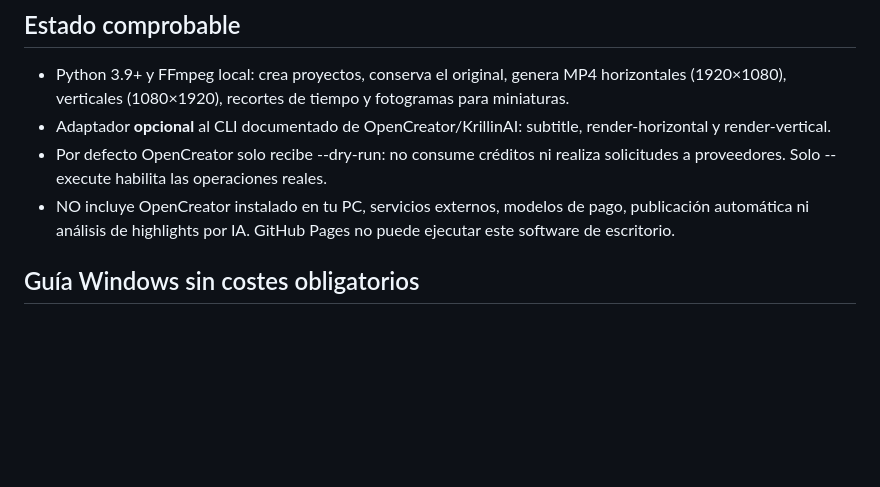
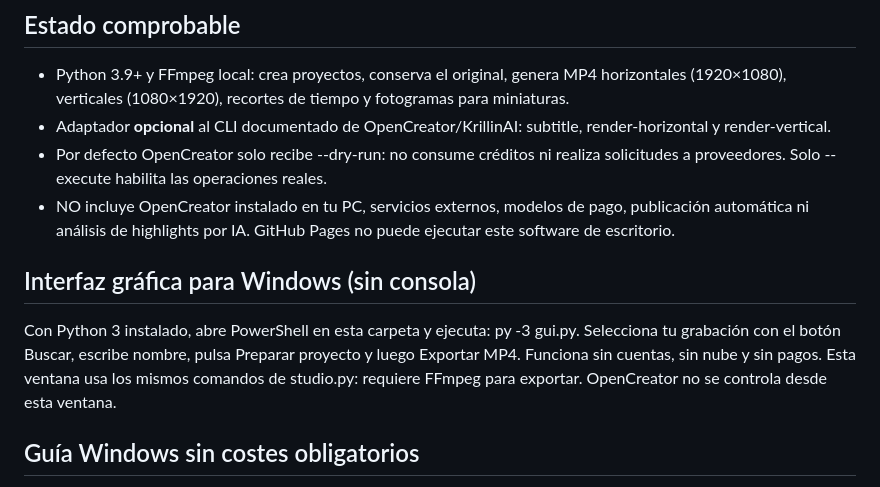
Before and after one commit to H4CKLABORATORY/dexter-ai-web, a Markdown page: video-studio/README.md, the part around the change. GitHub-like rendering; blank space fills up the shorter version.

Commit message:
docs(video): explain Windows desktop UI entry point

```diff
--- a/video-studio/README.md
+++ b/video-studio/README.md
@@ -8,6 +8,10 @@ Módulo independiente para crear videos de YouTube, YouTube Shorts y TikTok, esp
 - Adaptador **opcional** al CLI documentado de OpenCreator/KrillinAI: subtitle, render-horizontal y render-vertical.
 - Por defecto OpenCreator solo recibe --dry-run: no consume créditos ni realiza solicitudes a proveedores. Solo --execute habilita las operaciones reales.
 - NO incluye OpenCreator instalado en tu PC, servicios externos, modelos de pago, publicación automática ni análisis de highlights por IA. GitHub Pages no puede ejecutar este software de escritorio.
+
+## Interfaz gráfica para Windows (sin consola)
+
+Con Python 3 instalado, abre PowerShell en esta carpeta y ejecuta: py -3 gui.py. Selecciona tu grabación con el botón Buscar, escribe nombre, pulsa Preparar proyecto y luego Exportar MP4. Funciona sin cuentas, sin nube y sin pagos. Esta ventana usa los mismos comandos de studio.py: requiere FFmpeg para exportar. OpenCreator no se controla desde esta ventana.
 
 ## Guía Windows sin costes obligatorios
 
```
